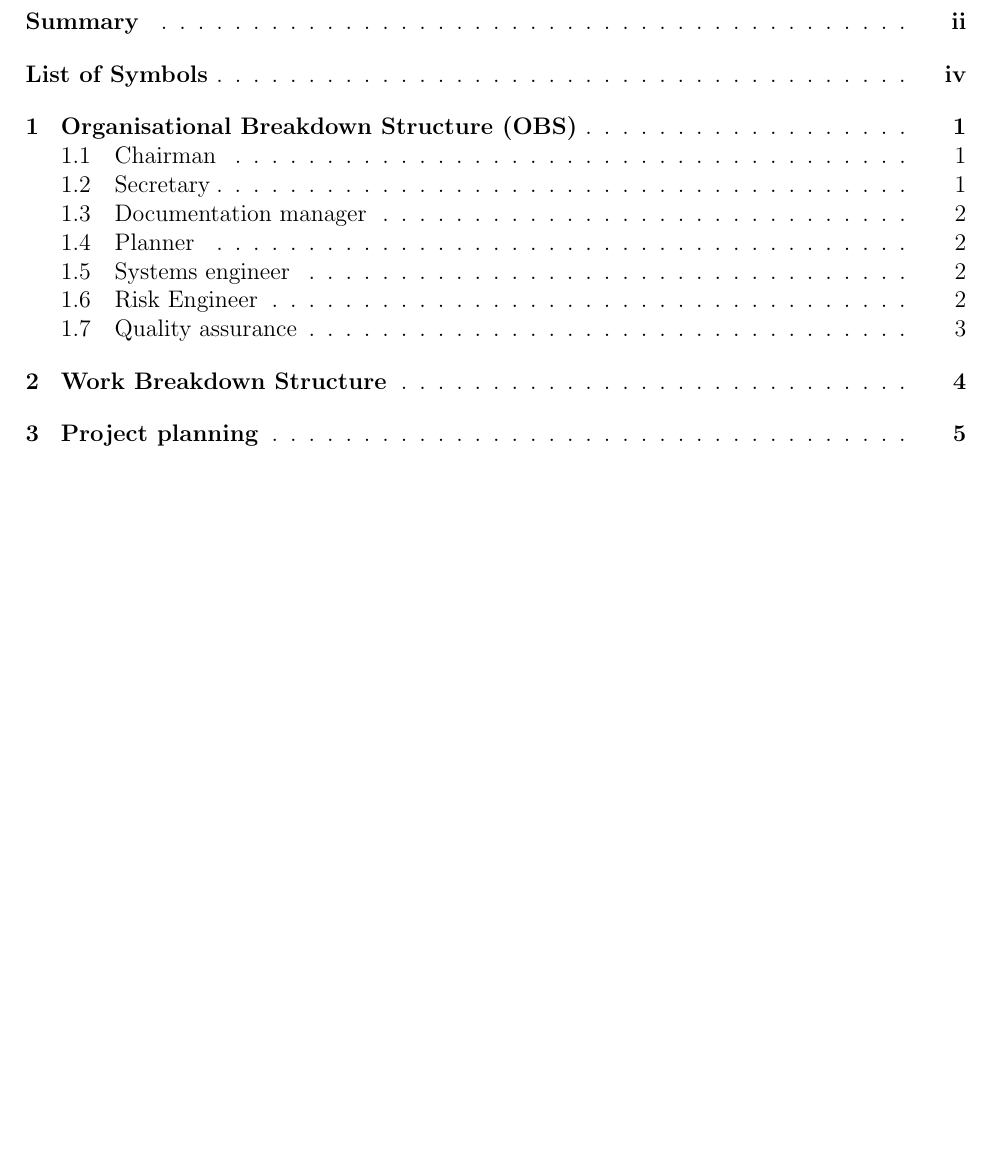
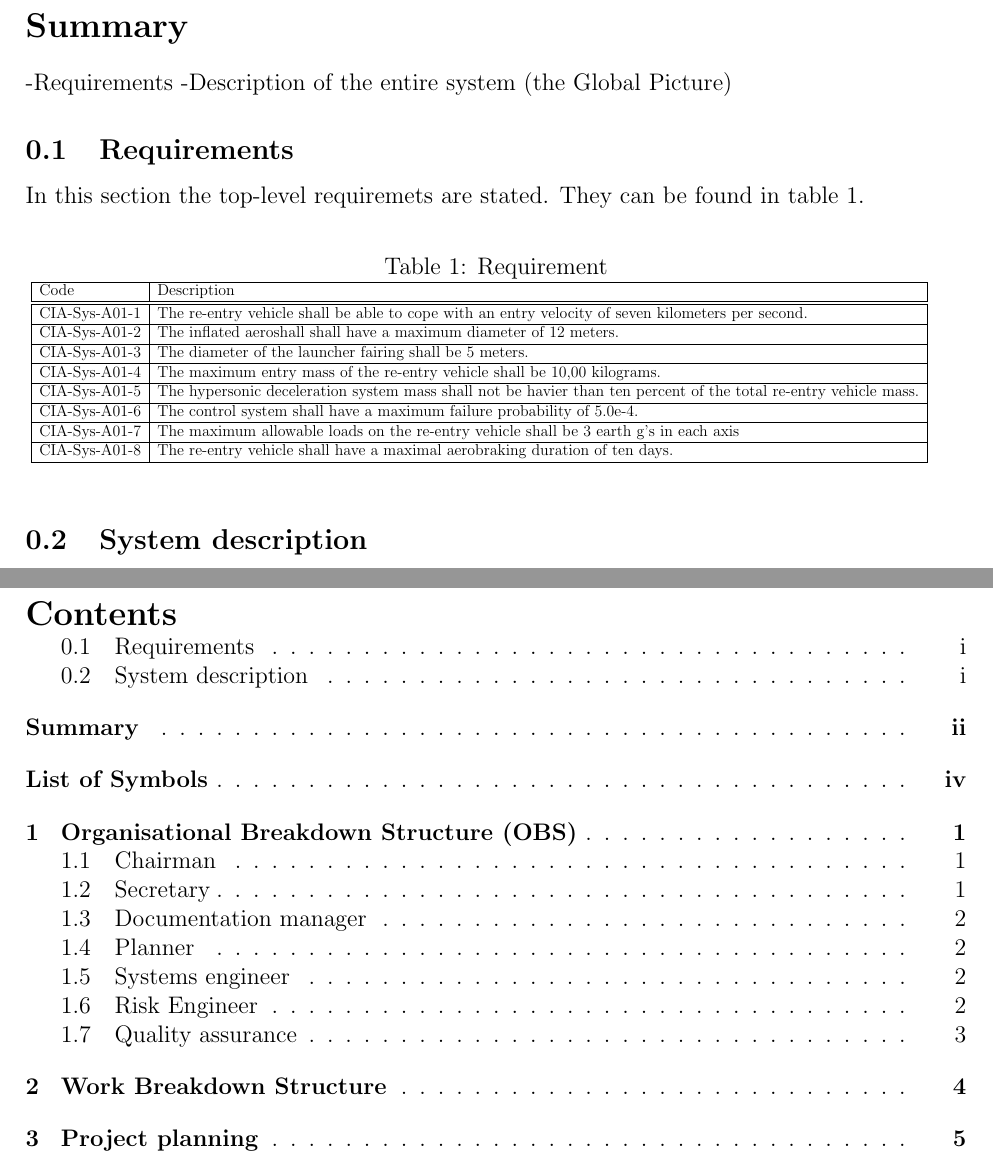
Before and after one commit to DawudH/DSE-AEROSHELL02, a LaTeX document (01_PL_PROJECT_PLAN/Report.tex, which reads 01_PL_PROJECT_PLAN/Summary.tex): part of page 2 of 11 before the commit and two parts of pages 2 and 3 of 12 after it, the two joined at a grey line, cut so that both start at the same text, the shorter picture padded with empty space. Compiled offline with pdfLaTeX; a LaTeX package or settings file that is missing is left out.

Commit message:
include summary and fixed table

```diff
--- a/01_PL_PROJECT_PLAN/Report.tex
+++ b/01_PL_PROJECT_PLAN/Report.tex
@@ -41,7 +41,7 @@
 \pagenumbering{roman}
 % Summary
 \newpage
-%\include{./Summary}
+\include{./Summary}
 % Table of contents
 \newpage
 \tableofcontents
--- a/01_PL_PROJECT_PLAN/Summary.tex
+++ b/01_PL_PROJECT_PLAN/Summary.tex
@@ -5,10 +5,10 @@
 \subsection{Requirements}
 In this section the top-level requiremets are stated. They can be found in table \ref{tab:requirements}.
 
-\begin{table}{0.9\textwidth}[H]
-	\caption {Requirement}
+\begin{table}[H]
+	\caption{Requirement}
+	\resizebox{16cm}{!} {
     \begin{tabular}{|l|l|}
-
     \hline
     Code          & Description                                                                                                      \\ \hline \hline
     CIA-Sys-A01-1 & The re-entry vehicle shall be able to cope with an entry velocity of seven kilometers per second.                \\ \hline
```
Also changed, not shown: 01_PL_PROJECT_PLAN/Summary.tex (1 more changed lines).
